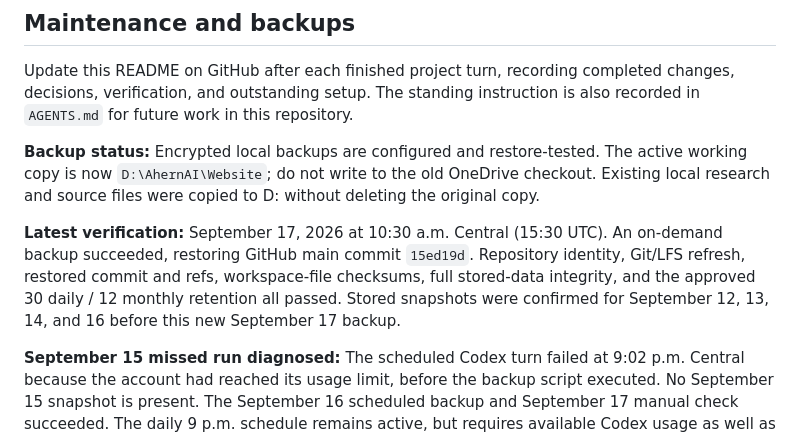
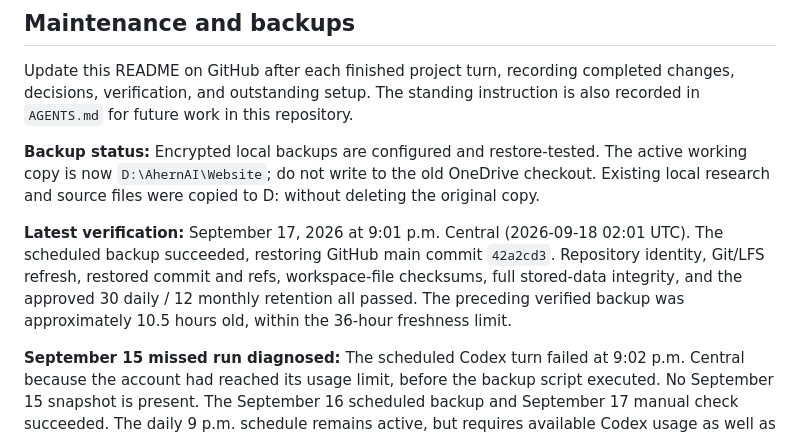
Before and after one commit to MikeDaddy84/ahern-ai-solutions, a Markdown page: README.md, the part around the change. Drawn GitHub-style.

Commit message:
Record September 17 scheduled backup verification

```diff
--- a/README.md
+++ b/README.md
@@ -81,12 +81,12 @@ The active working copy is now `D:\AhernAI\Website`; do not write to the old
 OneDrive checkout. Existing local research and source files were copied to D:
 without deleting the original copy.
 
-**Latest verification:** September 17, 2026 at 10:30 a.m. Central
-(15:30 UTC). An on-demand backup succeeded, restoring GitHub main commit
-`15ed19d`. Repository identity, Git/LFS refresh, restored commit and refs,
-workspace-file checksums, full stored-data integrity, and the approved 30 daily
-/ 12 monthly retention all passed. Stored snapshots were confirmed for
-September 12, 13, 14, and 16 before this new September 17 backup.
+**Latest verification:** September 17, 2026 at 9:01 p.m. Central
+(2026-09-18 02:01 UTC). The scheduled backup succeeded, restoring GitHub main
+commit `42a2cd3`. Repository identity, Git/LFS refresh, restored commit and
+refs, workspace-file checksums, full stored-data integrity, and the approved
+30 daily / 12 monthly retention all passed. The preceding verified backup
+was approximately 10.5 hours old, within the 36-hour freshness limit.
 
 **September 15 missed run diagnosed:** The scheduled Codex turn failed at
 9:02 p.m. Central because the account had reached its usage limit, before the
```
